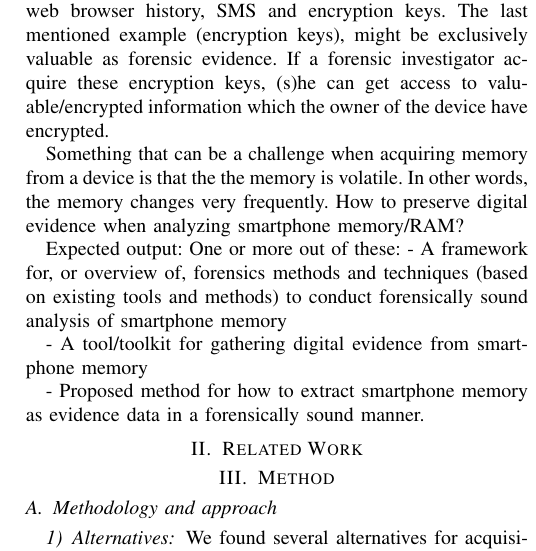
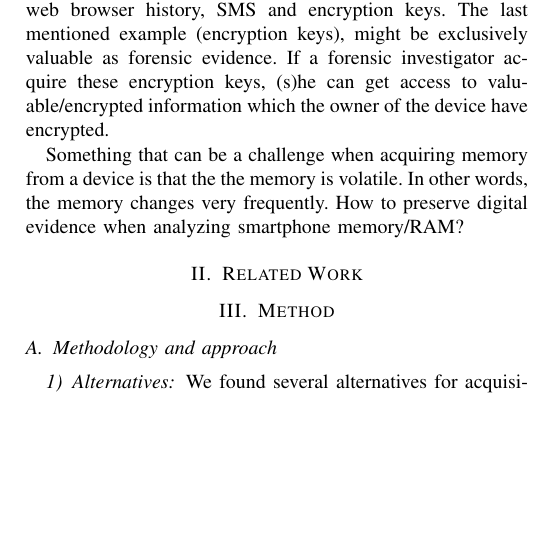
Before and after one commit to DownGoat/massive-tribble, a LaTeX paper (report/report.tex, which reads report/introduction/introduction.tex): part of one column of page 1 of 4, cut so that both start at the same text, the shorter picture padded with empty space. Compiled offline with pdfLaTeX.

Commit message:
added commenting

```diff
--- a/report/introduction/introduction.tex
+++ b/report/introduction/introduction.tex
@@ -12,13 +12,13 @@ Something that can be a challenge when acquiring memory from a device is that th
 In other words, the memory changes very frequently.
 How to preserve digital evidence when analyzing smartphone memory/RAM?
 
-Expected output:
-One or more out of these:
-    - A framework for, or overview of, forensics methods and techniques (based
-    on existing tools and methods) to conduct forensically sound analysis of
-    smartphone memory
-
-    - A tool/toolkit for gathering digital evidence from smartphone memory
-
-    - Proposed method for how to extract smartphone memory as evidence data in
-      a forensically sound manner.
+%Expected output:
+%One or more out of these:
+%    - A framework for, or overview of, forensics methods and techniques (based
+%    on existing tools and methods) to conduct forensically sound analysis of
+%    smartphone memory
+%
+%    - A tool/toolkit for gathering digital evidence from smartphone memory
+%
+%    - Proposed method for how to extract smartphone memory as evidence data in
+%      a forensically sound manner.
```
